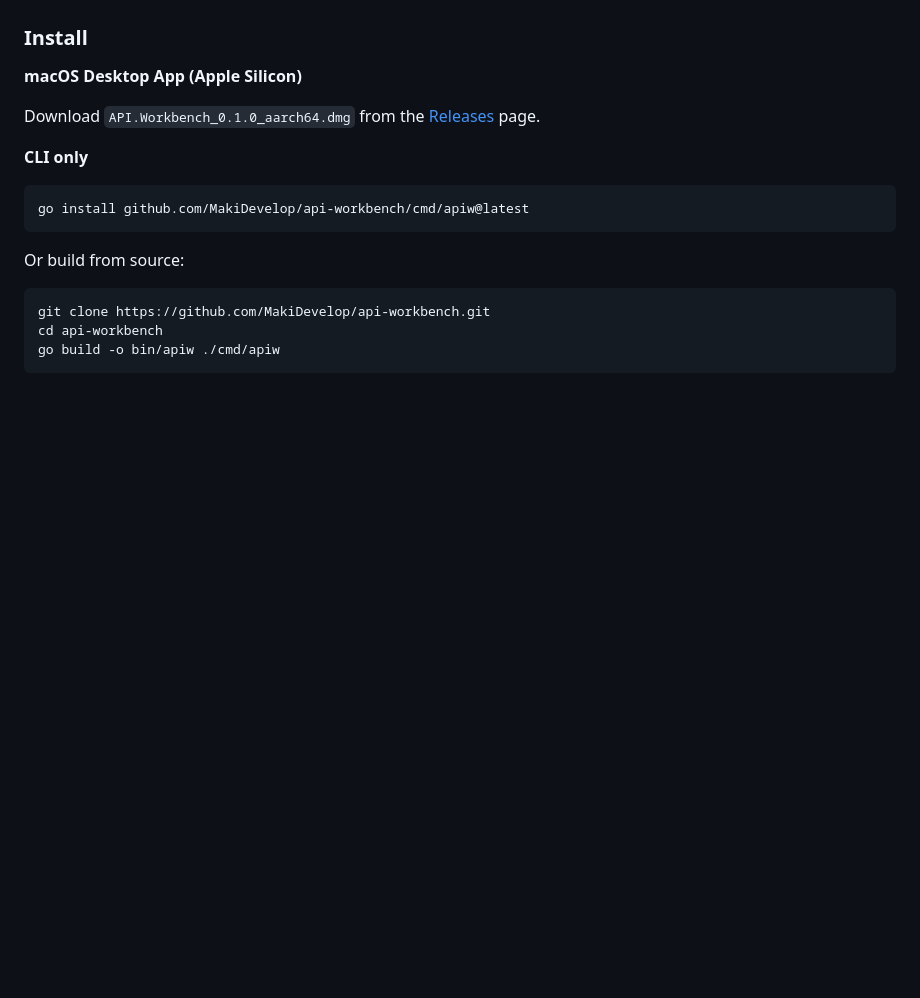
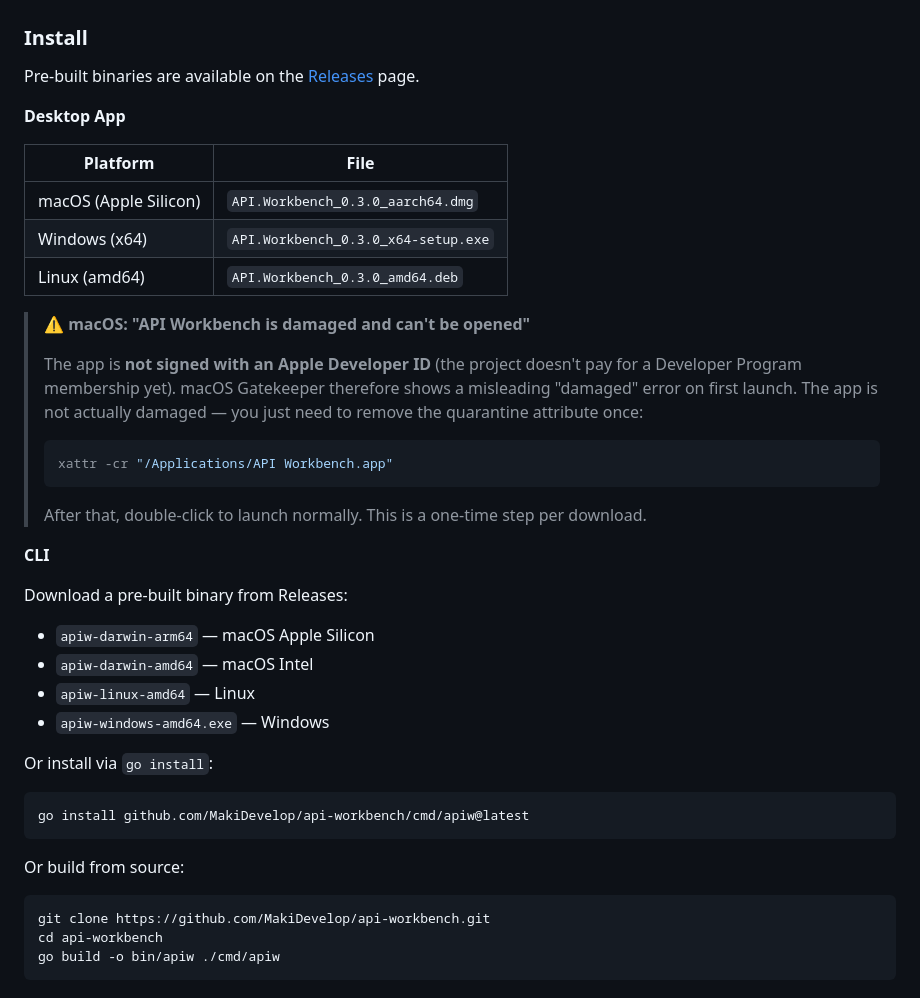
Before and after one commit to MakiDevelop/api-workbench, a Markdown page: README.md, the part around one of its changes. Rendered like a GitHub page; blank space fills up the shorter version.

````diff
--- a/README.md
+++ b/README.md
@@ -26,11 +26,36 @@ A lightweight, zero-dependency API testing tool built around a simple idea:
 
 ### Install
 
-**macOS Desktop App (Apple Silicon)**
+Pre-built binaries are available on the [Releases](https://github.com/MakiDevelop/api-workbench/releases/latest) page.
 
-Download `API.Workbench_0.1.0_aarch64.dmg` from the [Releases](https://github.com/MakiDevelop/api-workbench/releases) page.
+**Desktop App**
 
-**CLI only**
+| Platform | File |
+|----------|------|
+| macOS (Apple Silicon) | `API.Workbench_0.3.0_aarch64.dmg` |
+| Windows (x64) | `API.Workbench_0.3.0_x64-setup.exe` |
+| Linux (amd64) | `API.Workbench_0.3.0_amd64.deb` |
+
+> **⚠️ macOS: "API Workbench is damaged and can't be opened"**
+>
+> The app is **not signed with an Apple Developer ID** (the project doesn't pay for a Developer Program membership yet). macOS Gatekeeper therefore shows a misleading "damaged" error on first launch. The app is not actually damaged — you just need to remove the quarantine attribute once:
+>
+> ```bash
+> xattr -cr "/Applications/API Workbench.app"
+> ```
+>
+> After that, double-click to launch normally. This is a one-time step per download.
+
+**CLI**
+
+Download a pre-built binary from Releases:
+
+- `apiw-darwin-arm64` — macOS Apple Silicon
+- `apiw-darwin-amd64` — macOS Intel
+- `apiw-linux-amd64` — Linux
+- `apiw-windows-amd64.exe` — Windows
+
+Or install via `go install`:
 
 ```bash
 go install github.com/MakiDevelop/api-workbench/cmd/apiw@latest
````
Also changed, not shown: other parts of README.md (+56 -6 lines).
